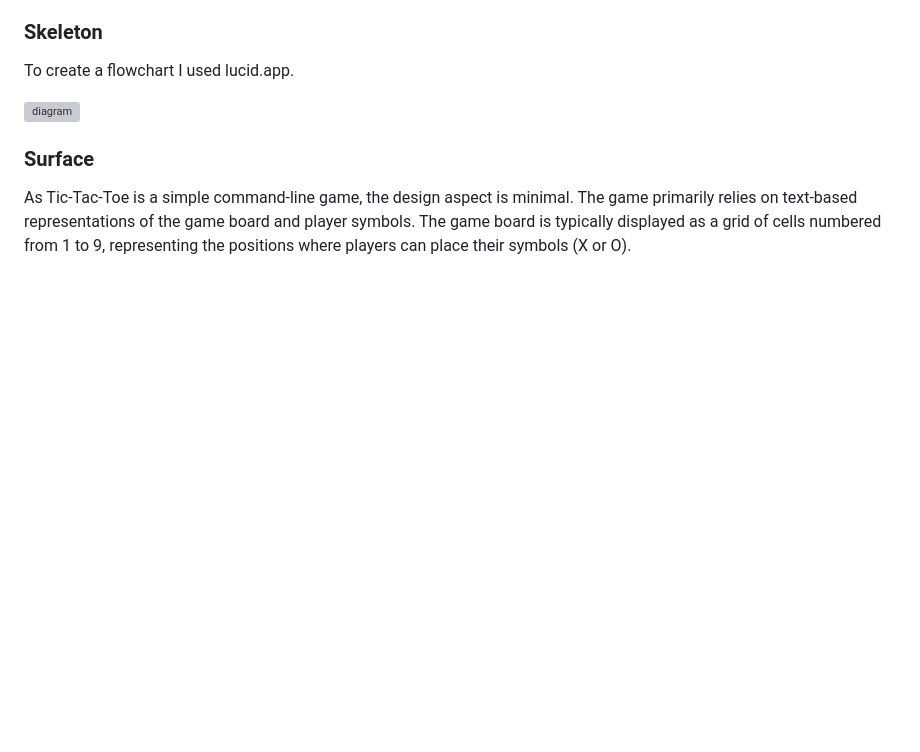
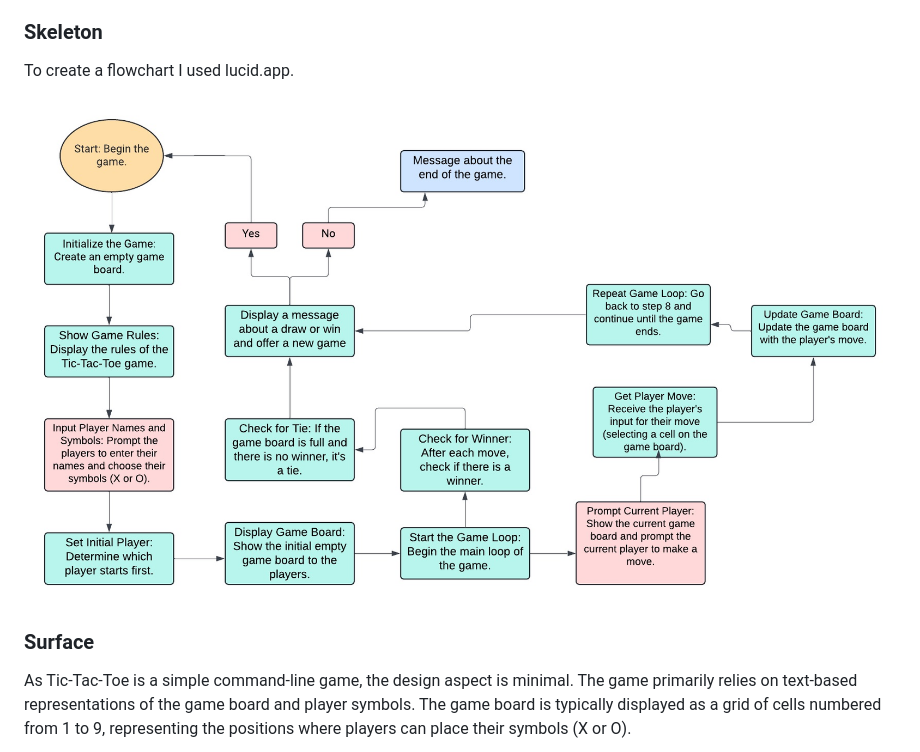
Before and after one commit to tzasimenko-ua/TicTacToe-Game, a Markdown page: README.md, the part around the change. GitHub-like rendering; blank space fills up the shorter version; grey boxes are pictures that could not be loaded.

```diff
--- a/README.md
+++ b/README.md
@@ -66,7 +66,7 @@ Throughout the game, the players' actions and the state of the game board are di
 
 To create a flowchart I used lucid.app.
 
-![diagram](readme_images/way.jpg)
+![diagram](readme_images/way.jpeg)
 
 ### Surface
 
```
